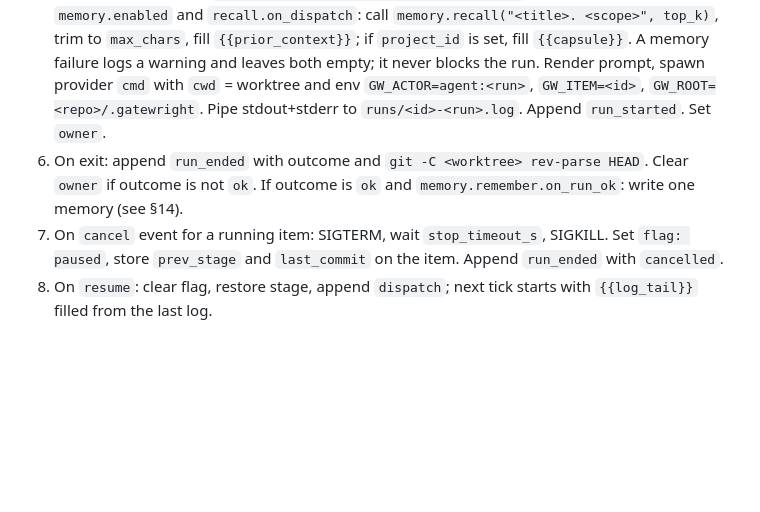
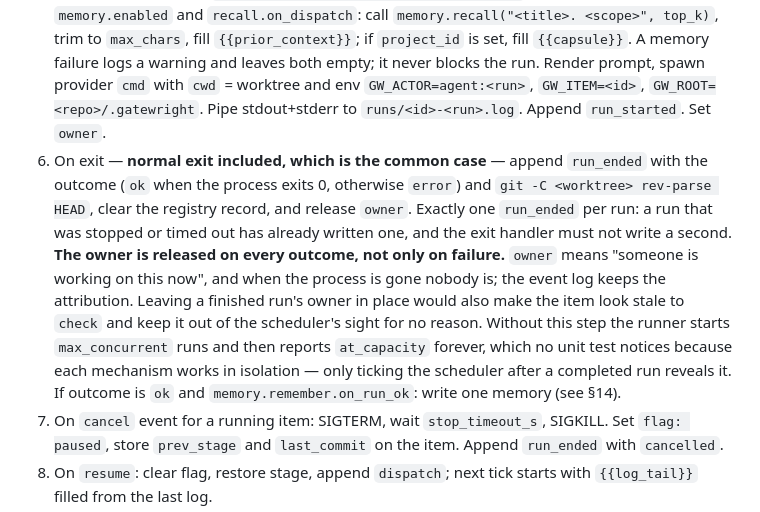
Before and after one commit to rahilp/gatewright, a Markdown page: specs.md, the part around the change. GitHub-like rendering; blank space fills up the shorter version.

Commit message:
specs §10 step 6: normal exit, and who owns a finished item
The runner had no completion handler at all: a provider that exits
cleanly left its registry record in place, wrote no run_ended, and kept
the item owned, so the scheduler reported at_capacity forever after the
first max_concurrent runs. The spec described the step; nothing
implemented it, and no unit test noticed because each mechanism works in
isolation. The overnight system test found it on its first run.

Also settles a question the old wording left open: owner is released on
EVERY outcome, not only failure. Owner means someone is working on this
now, and when the process is gone nobody is — the event log keeps the
attribution, and a lingering owner would make a finished item look stale
to check.

```diff
--- a/specs.md
+++ b/specs.md
@@ -638,7 +638,19 @@ Scheduler loop in `serve`, every `tick_s` (default 5):
 3. Candidates: items where the next stage has `auto: true`, `flag` is null, deps satisfy the next stage's `deps_at_least`, and either a `dispatch` event exists with no later `run_ended`/`cancel`, or the stage before is `auto` (continuation).
 4. Pick by index in `config.vocab.priority` (position 0 first), then oldest `updated`. An item whose `priority` is absent from that array, or null, sorts after every item whose priority is in it — an unclassified item never jumps the queue.
 5. Start: create worktree `git worktree add <root>/<id> -b gw/<id>` (reuse if exists). If `memory.enabled` and `recall.on_dispatch`: call `memory.recall("<title>. <scope>", top_k)`, trim to `max_chars`, fill `{{prior_context}}`; if `project_id` is set, fill `{{capsule}}`. A memory failure logs a warning and leaves both empty; it never blocks the run. Render prompt, spawn provider `cmd` with `cwd` = worktree and env `GW_ACTOR=agent:<run>`, `GW_ITEM=<id>`, `GW_ROOT=<repo>/.gatewright`. Pipe stdout+stderr to `runs/<id>-<run>.log`. Append `run_started`. Set `owner`.
-6. On exit: append `run_ended` with outcome and `git -C <worktree> rev-parse HEAD`. Clear `owner` if outcome is not `ok`. If outcome is `ok` and `memory.remember.on_run_ok`: write one memory (see §14).
+6. On exit — **normal exit included, which is the common case** — append `run_ended`
+   with the outcome (`ok` when the process exits 0, otherwise `error`) and
+   `git -C <worktree> rev-parse HEAD`, clear the registry record, and release
+   `owner`. Exactly one `run_ended` per run: a run that was stopped or timed out
+   has already written one, and the exit handler must not write a second.
+   **The owner is released on every outcome, not only on failure.** `owner` means
+   "someone is working on this now", and when the process is gone nobody is; the
+   event log keeps the attribution. Leaving a finished run's owner in place would
+   also make the item look stale to `check` and keep it out of the scheduler's
+   sight for no reason.
+   Without this step the runner starts `max_concurrent` runs and then reports
+   `at_capacity` forever, which no unit test notices because each mechanism works
+   in isolation — only ticking the scheduler after a completed run reveals it. If outcome is `ok` and `memory.remember.on_run_ok`: write one memory (see §14).
 7. On `cancel` event for a running item: SIGTERM, wait `stop_timeout_s`, SIGKILL. Set `flag: paused`, store `prev_stage` and `last_commit` on the item. Append `run_ended` with `cancelled`.
 8. On `resume`: clear flag, restore stage, append `dispatch`; next tick starts with `{{log_tail}}` filled from the last log.
 9. `run_timeout_min` exceeded → same as cancel with outcome `timeout`.
```
